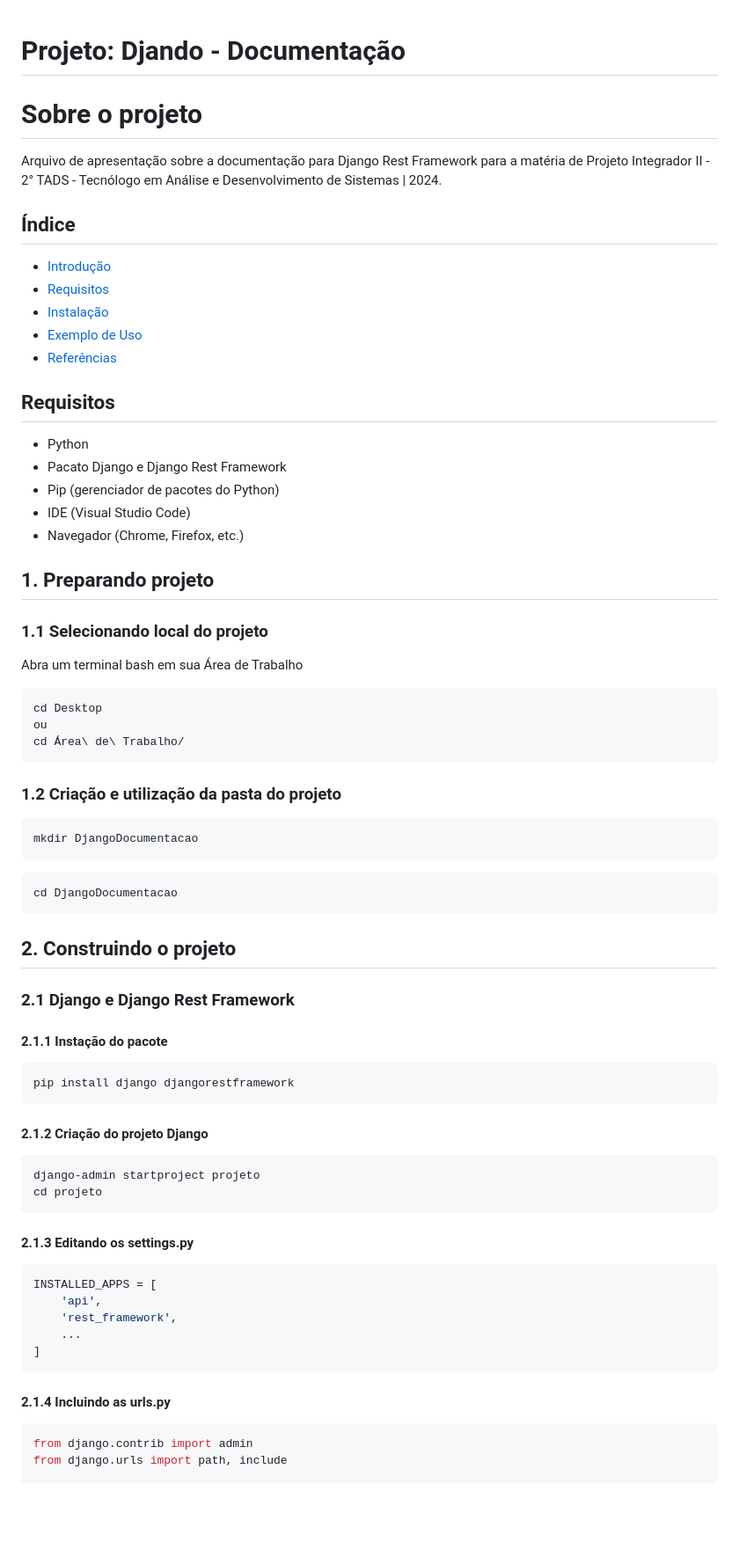
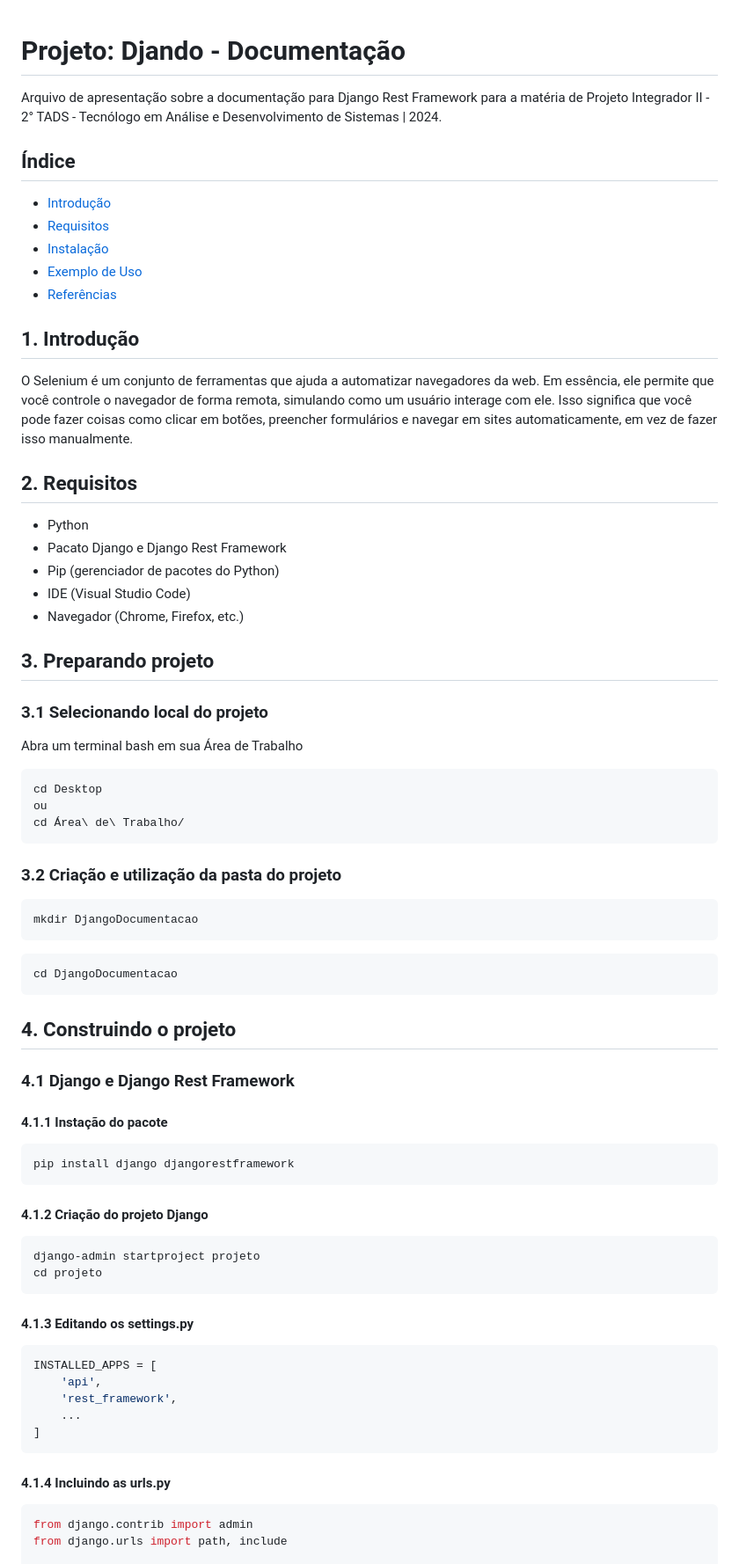
Before and after one commit to Joaogalescky/Projeto-Integrador---2024, a Markdown page: Django_Documentation/myproject/README.md, the part around one of its changes. Shown at 88% size. Drawn GitHub-style; blank space fills up the shorter version.

````diff
--- a/Django_Documentation/myproject/README.md
+++ b/Django_Documentation/myproject/README.md
@@ -1,6 +1,5 @@
 # Projeto: Djando - Documentação
 
-# Sobre o projeto
 Arquivo de apresentação sobre a documentação para Django Rest Framework para a matéria de Projeto Integrador II - 2° TADS - Tecnólogo em Análise e Desenvolvimento de Sistemas | 2024.
 
 ## Índice
@@ -10,16 +9,20 @@ Arquivo de apresentação sobre a documentação para Django Rest Framework para
 - [Exemplo de Uso](#exemplo-de-uso)
 - [Referências](#referencias)
 
-## Requisitos
+## 1. Introdução
+
+O Selenium é um conjunto de ferramentas que ajuda a automatizar navegadores da web. Em essência, ele permite que você controle o navegador de forma remota, simulando como um usuário interage com ele. Isso significa que você pode fazer coisas como clicar em botões, preencher formulários e navegar em sites automaticamente, em vez de fazer isso manualmente.
+
+## 2. Requisitos
 - Python
 - Pacato Django e Django Rest Framework
 - Pip (gerenciador de pacotes do Python)
 - IDE (Visual Studio Code)
 - Navegador (Chrome, Firefox, etc.)
 
-## 1. Preparando projeto
+## 3. Preparando projeto
 
-### 1.1 Selecionando local do projeto
+### 3.1 Selecionando local do projeto
 Abra um terminal bash em sua Área de Trabalho
 ```bash
 cd Desktop
@@ -27,7 +30,7 @@ ou
 cd Área\ de\ Trabalho/
 ```
 
-### 1.2 Criação e utilização da pasta do projeto
+### 3.2 Criação e utilização da pasta do projeto
 ```bash
 mkdir DjangoDocumentacao
 ```
@@ -35,19 +38,19 @@ mkdir DjangoDocumentacao
 cd DjangoDocumentacao
 ```
 
-## 2. Construindo o projeto
-### 2.1  Django e Django Rest Framework
-#### 2.1.1 Instação do pacote
+## 4. Construindo o projeto
+### 4.1  Django e Django Rest Framework
+#### 4.1.1 Instação do pacote
 ```bash
 pip install django djangorestframework
 ```
 
-#### 2.1.2 Criação do projeto Django
+#### 4.1.2 Criação do projeto Django
 ```bash
 django-admin startproject projeto
 cd projeto
 ```
-#### 2.1.3 Editando os settings.py
+#### 4.1.3 Editando os settings.py
 ```bash
 INSTALLED_APPS = [
     'api',
@@ -56,7 +59,7 @@ INSTALLED_APPS = [
 ]
 ```
 
-#### 2.1.4 Incluindo as urls.py
+#### 4.1.4 Incluindo as urls.py
 ```bash
 from django.contrib import admin
 from django.urls import path, include
````
Also changed, not shown: other parts of Django_Documentation/myproject/README.md (+22 -10 lines).
